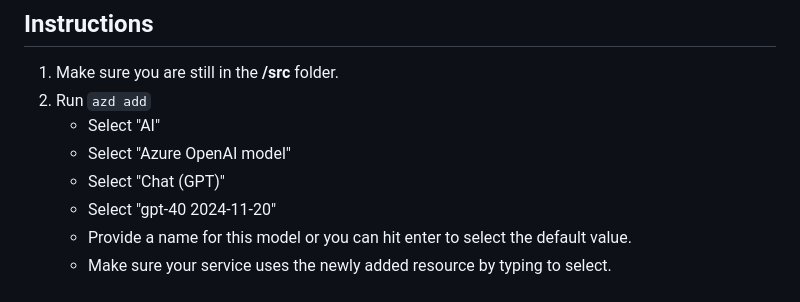
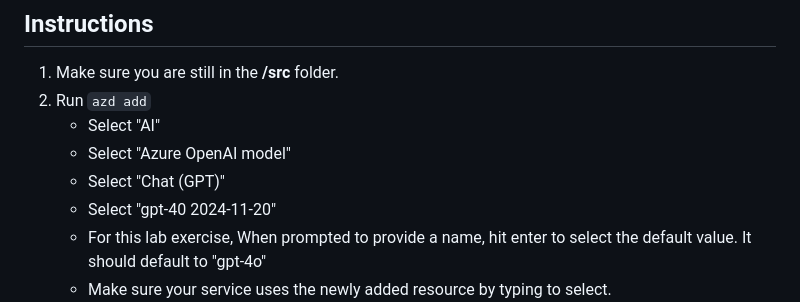
Before and after one commit to microsoft/build25-LAB309, a Markdown page: Lab-Instructions/3.Exercise-3.md, the part around the change. Rendered like a GitHub page.

```diff
--- a/Lab-Instructions/3.Exercise-3.md
+++ b/Lab-Instructions/3.Exercise-3.md
@@ -55,7 +55,7 @@ The Chat GPT-4o model is integrated with Azure's capabilities, providing scalabi
     * Select "Azure OpenAI model"
     * Select "Chat (GPT)"
     * Select "gpt-40 2024-11-20"
-    * Provide a name for this model or you can hit enter to select the default value.
+    * For this lab exercise, When prompted to provide a name, hit enter to select the default value. It should default to "gpt-4o"
     * Make sure your service uses the newly added resource by typing <space> to select.
     ![Connect service to gpt-4o](/Lab-Instructions/Images/3.ConnectServicetoAOAI.png)
     * Type "Y" or simply hit <enter> to accept changes to azure.yaml.
```
